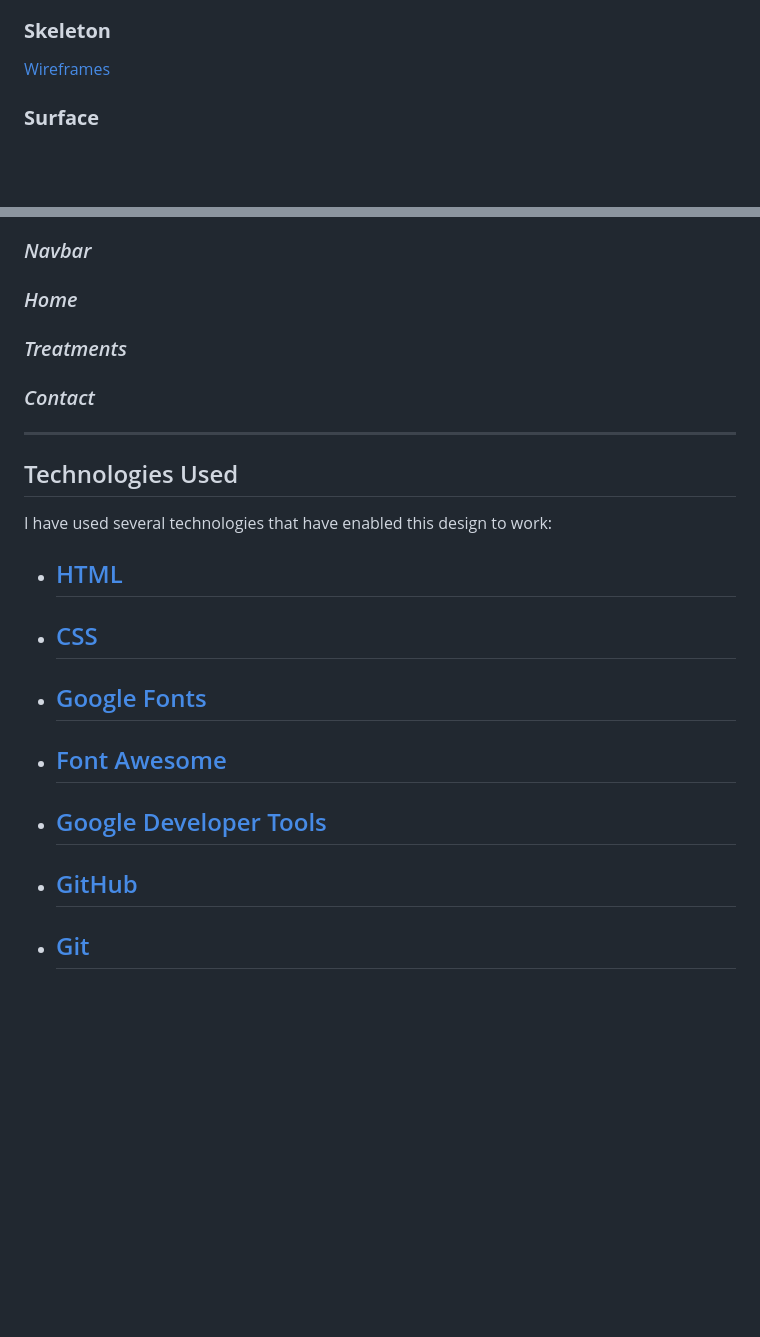
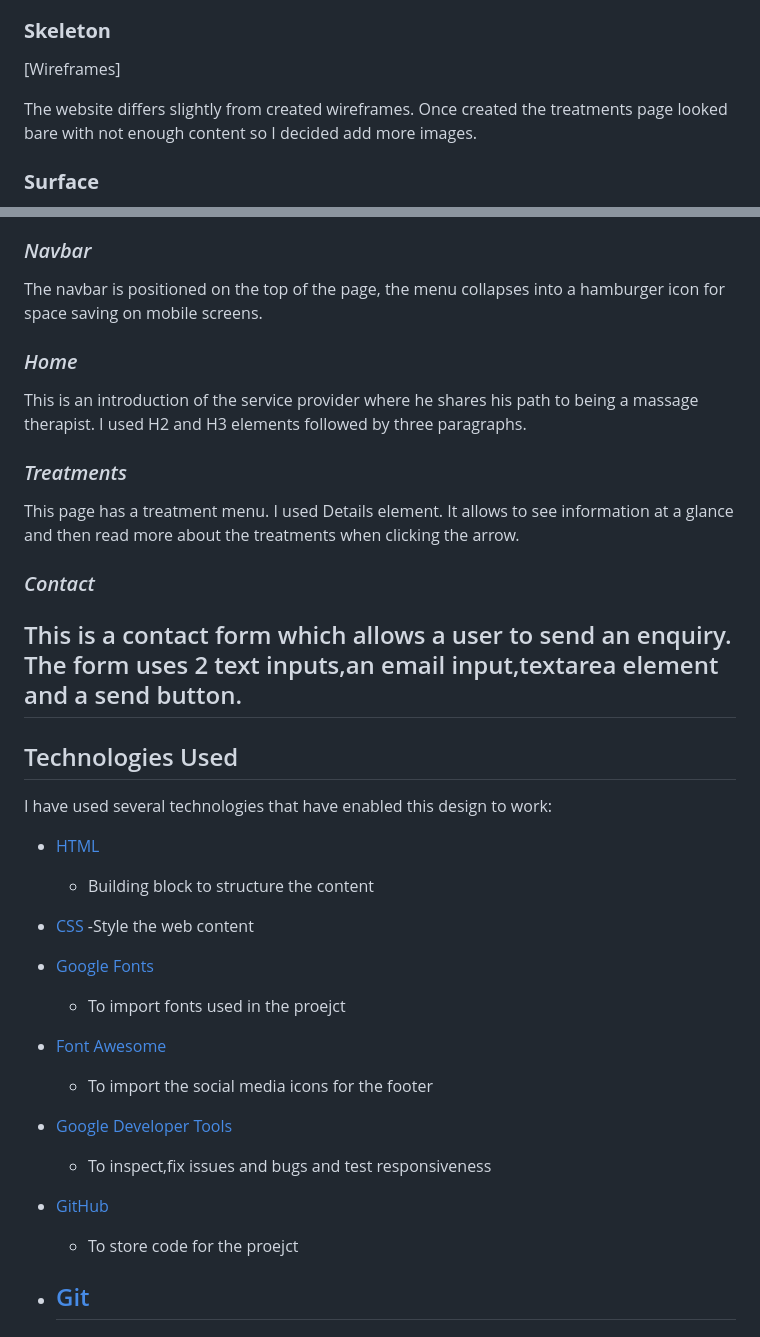
Before and after one commit to Elenaderothschild/Rebalance-Relax, a Markdown page: README.md, 2 parts joined by grey strips. Rendered like a GitHub page; blank space fills up the shorter version.

```diff
--- a/README.md
+++ b/README.md
@@ -64,7 +65,9 @@ The drop-down treatment menu is used to prevent information overload at first gl
 
 ### **Skeleton**
 
-[Wireframes]()
+[Wireframes]
+
+The website differs slightly from created wireframes. Once created the treatments page looked bare with not enough content so I decided add more images.
 
 ### **Surface**
 
@@ -81,32 +84,36 @@ I felt DM Serif Display provides for a touch of luxury and DM Sans complements D
 
 ### *Navbar*
 
+The navbar is positioned on the top of the page, the menu collapses into a hamburger icon for space saving on mobile screens.
 
 ### *Home*
 
+This is an introduction of the service provider where he shares his path to being a massage therapist. I used H2 and H3 elements followed by three paragraphs.
 
 ### *Treatments*
 
+This page has a treatment menu. I used Details element. It allows to see information at a glance and then read more about the treatments when clicking the arrow.
 
 ### *Contact*
 
+This is a contact form which allows a user to send an enquiry. The form uses 2 text inputs,an email input,textarea element and a send button.
 ---
 ## Technologies Used
 
 I have used several technologies that have enabled this design to work:
 
 - [HTML](https://developer.mozilla.org/en-US/docs/Web/HTML)
-    -
+    - Building block to structure the content
 - [CSS](https://developer.mozilla.org/en-US/docs/Learn/Getting_started_with_the_web/CSS_basics)
-    -
+    -Style the web content
 - [Google Fonts](https://fonts.google.com/)
-    -
+    - To import fonts used in the proejct
 - [Font Awesome](https://fontawesome.com/)
-    -
+    - To import the social media icons for the footer
 - [Google Developer Tools](https://developers.google.com/web/tools/chrome-devtools)
-    -
+    - To inspect,fix issues and bugs and test responsiveness
 - [GitHub](https://github.com/)
-    -
+    - To store code for the proejct
 - [Git](https://git-scm.com/)
     -
 - [Codeanywhere](https://app.codeanywhere.com/)
```
Also changed, not shown: other parts of README.md (+1 -0 lines), docs/Contact.png (added), docs/Home.png (added), docs/Treatments.png (added).
